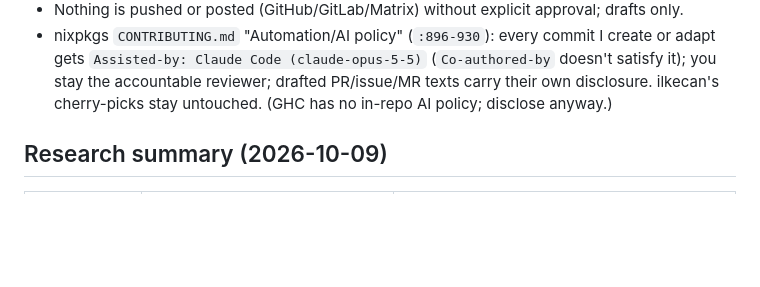
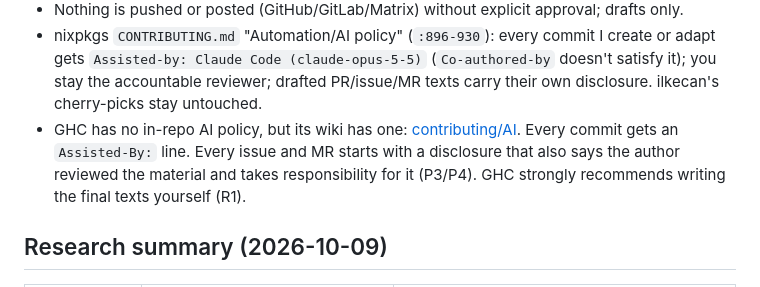
Before and after one commit to purefunsolutions/nix-ghc-wasm-flake, a Markdown page: docs/plan.md, the part around the change. Rendered like a GitHub page; blank space fills up the shorter version.

Commit message:
docs: note GHC's AI policy in the plan
Assisted-by: Claude Code (Claude Opus 5.5)
Signed-off-by: Mika Tammi <mikatammi@gmail.com>

```diff
--- a/docs/plan.md
+++ b/docs/plan.md
@@ -28,7 +28,12 @@ User decisions (2026-10-09):
 - nixpkgs `CONTRIBUTING.md` "Automation/AI policy" (`:896-930`): every commit I create or adapt
   gets `Assisted-by: Claude Code (claude-opus-5-5)` (`Co-authored-by` doesn't satisfy it); you
   stay the accountable reviewer; drafted PR/issue/MR texts carry their own disclosure. ilkecan's
-  cherry-picks stay untouched. (GHC has no in-repo AI policy; disclose anyway.)
+  cherry-picks stay untouched.
+- GHC has no in-repo AI policy, but its wiki has one:
+  [contributing/AI](https://gitlab.haskell.org/ghc/ghc/-/wikis/contributing/AI). Every commit gets
+  an `Assisted-By:` line. Every issue and MR starts with a disclosure that also says the author
+  reviewed the material and takes responsibility for it (P3/P4). GHC strongly recommends writing
+  the final texts yourself (R1).
 
 ## Research summary (2026-10-09)
 
```
